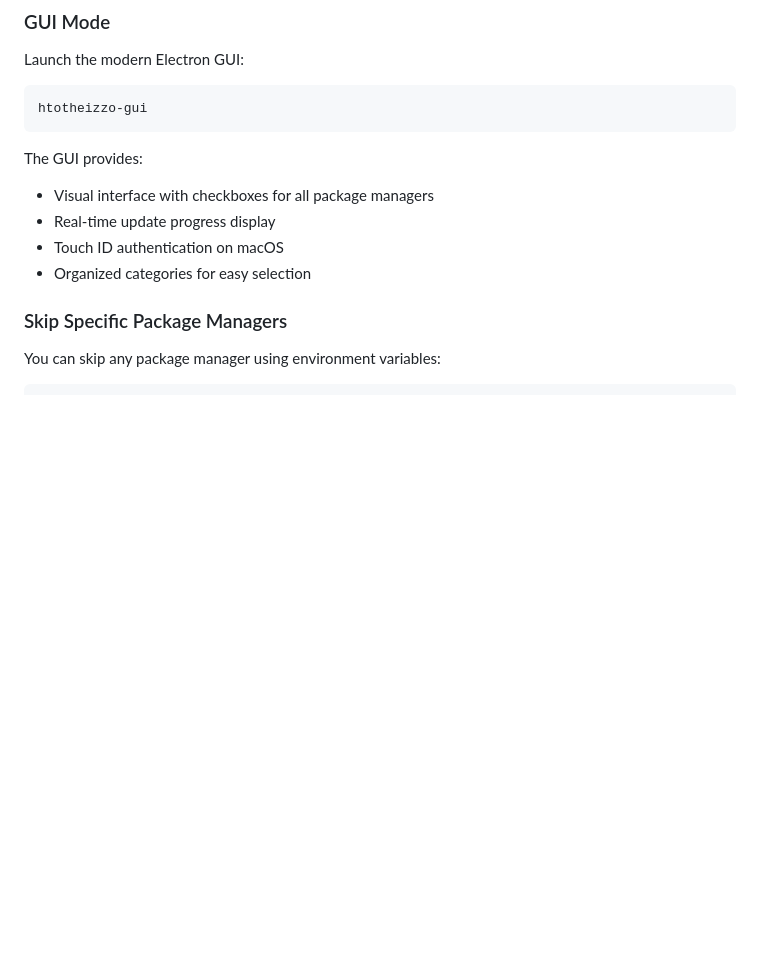
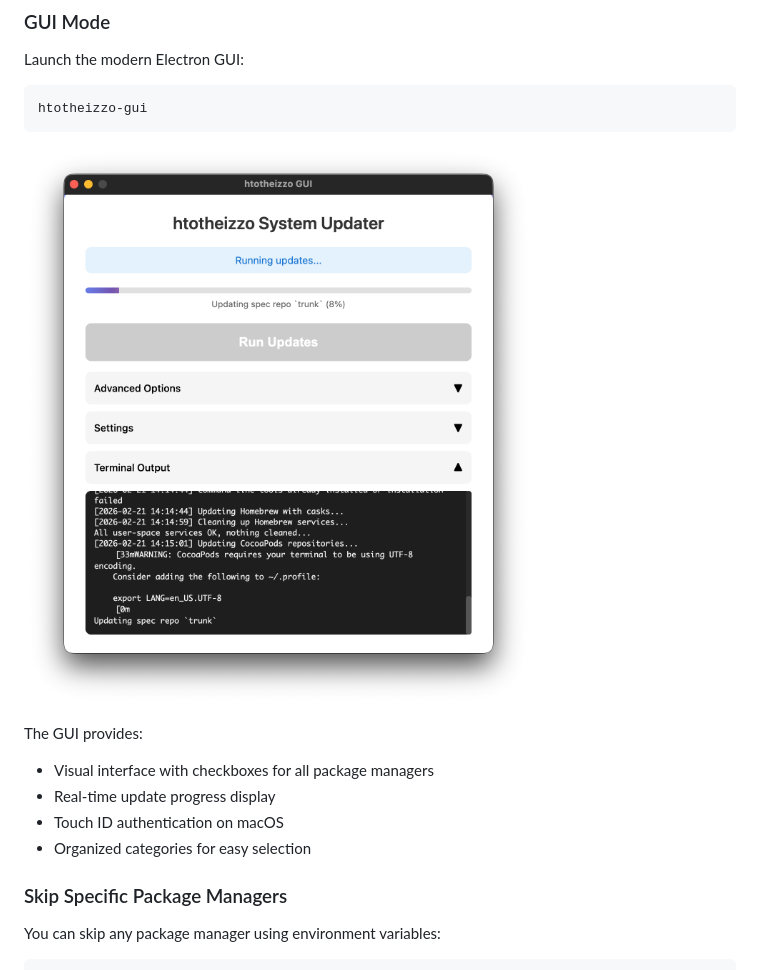
Before and after one commit to yanicklandry/htotheizzo, a Markdown page: README.md, the part around the change. GitHub-like rendering; pictures changed too: docs/gui-screenshot.png (added); blank space fills up the shorter version.

Commit message:
docs: add GUI screenshot and app icon to documentation

````diff
--- a/README.md
+++ b/README.md
@@ -84,6 +84,8 @@ Launch the modern Electron GUI:
 ```bash
 htotheizzo-gui
 ```
+
+![htotheizzo GUI](docs/gui-screenshot.png)
 
 The GUI provides:
 - Visual interface with checkboxes for all package managers
````
Also changed, not shown: 2 other files.
